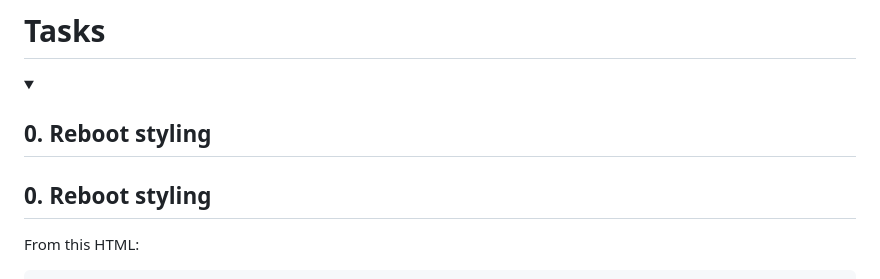
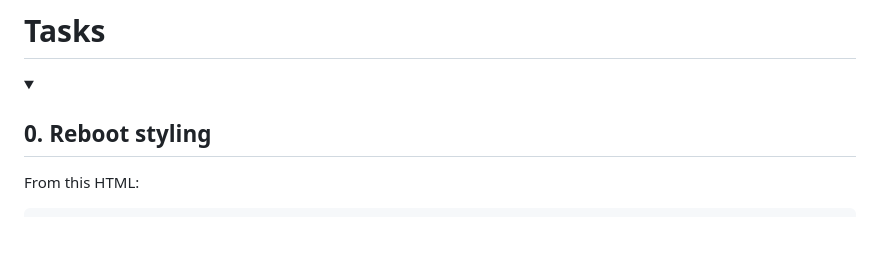
Before and after one commit to RasimAghayev/holbertonschool-web_front_end, a Markdown page: Bootstrap/README.md, the part around the change. Drawn GitHub-style; folded sections open; blank space fills up the shorter version.

Commit message:
Template README.md

```diff
--- a/Bootstrap/README.md
+++ b/Bootstrap/README.md
@@ -5,9 +5,6 @@
 
   ## 0. Reboot styling
   </summary>
-
-
-## 0. Reboot styling
 
 From this HTML:
 
```
